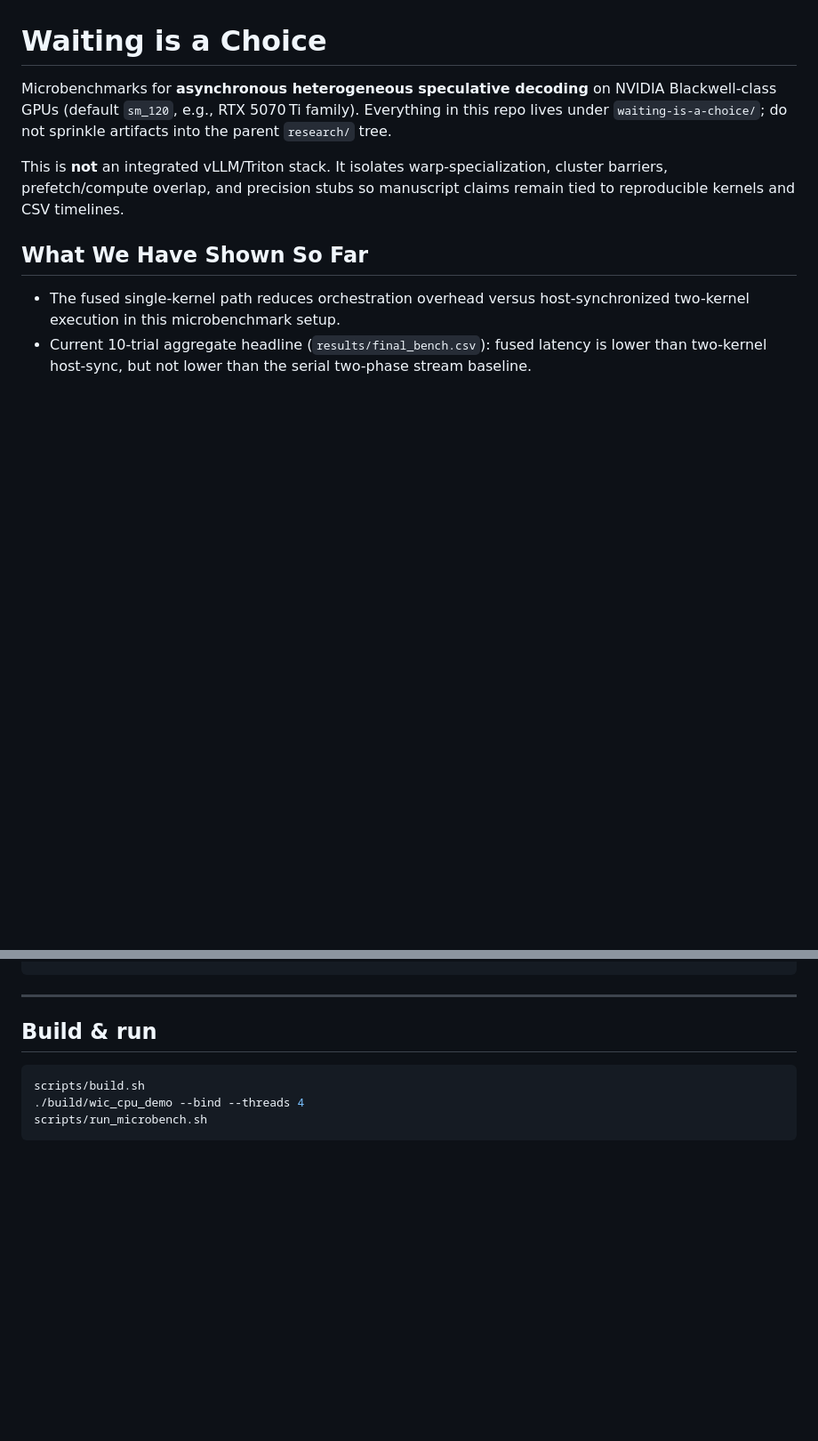
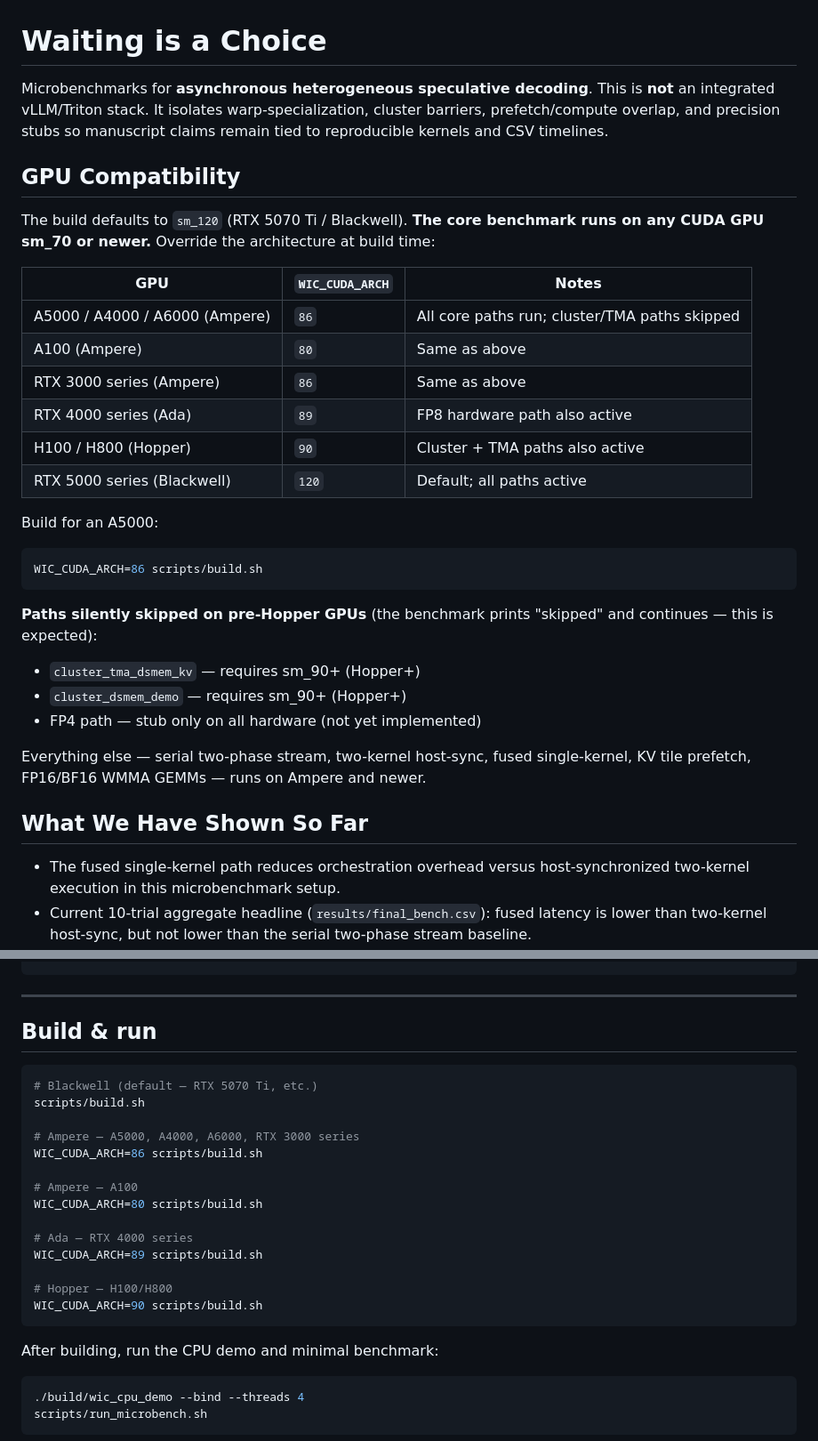
Before and after one commit to nazabu/waiting-is-a-choice, a Markdown page: README.md, 2 parts joined by grey strips. Shown at 89% size. Drawn GitHub-style; blank space fills up the shorter version.

Commit message:
docs(readme): add GPU compatibility table and per-arch build commands
Moves arch override info to a prominent top-level section so graders
on non-Blackwell hardware (e.g. A5000, sm_86) can build and run
immediately. Lists which paths skip gracefully on pre-Hopper GPUs.

````diff
--- a/README.md
+++ b/README.md
@@ -1,8 +1,32 @@
 # Waiting is a Choice
 
-Microbenchmarks for **asynchronous heterogeneous speculative decoding** on NVIDIA Blackwell-class GPUs (default `sm_120`, e.g., RTX 5070 Ti family). Everything in this repo lives under `waiting-is-a-choice/`; do not sprinkle artifacts into the parent `research/` tree.
+Microbenchmarks for **asynchronous heterogeneous speculative decoding**. This is **not** an integrated vLLM/Triton stack. It isolates warp-specialization, cluster barriers, prefetch/compute overlap, and precision stubs so manuscript claims remain tied to reproducible kernels and CSV timelines.
 
-This is **not** an integrated vLLM/Triton stack. It isolates warp-specialization, cluster barriers, prefetch/compute overlap, and precision stubs so manuscript claims remain tied to reproducible kernels and CSV timelines.
+## GPU Compatibility
+
+The build defaults to `sm_120` (RTX 5070 Ti / Blackwell). **The core benchmark runs on any CUDA GPU sm_70 or newer.** Override the architecture at build time:
+
+| GPU | `WIC_CUDA_ARCH` | Notes |
+|---|---|---|
+| A5000 / A4000 / A6000 (Ampere) | `86` | All core paths run; cluster/TMA paths skipped |
+| A100 (Ampere) | `80` | Same as above |
+| RTX 3000 series (Ampere) | `86` | Same as above |
+| RTX 4000 series (Ada) | `89` | FP8 hardware path also active |
+| H100 / H800 (Hopper) | `90` | Cluster + TMA paths also active |
+| RTX 5000 series (Blackwell) | `120` | Default; all paths active |
+
+Build for an A5000:
+
+```bash
+WIC_CUDA_ARCH=86 scripts/build.sh
+```
+
+**Paths silently skipped on pre-Hopper GPUs** (the benchmark prints "skipped" and continues — this is expected):
+- `cluster_tma_dsmem_kv` — requires sm_90+ (Hopper+)
+- `cluster_dsmem_demo` — requires sm_90+ (Hopper+)
+- FP4 path — stub only on all hardware (not yet implemented)
+
+Everything else — serial two-phase stream, two-kernel host-sync, fused single-kernel, KV tile prefetch, FP16/BF16 WMMA GEMMs — runs on Ampere and newer.
 
 ## What We Have Shown So Far
 
@@ -107,7 +131,25 @@ LICENSE              # MIT License
 ## Build & run
 
 ```bash
+# Blackwell (default — RTX 5070 Ti, etc.)
 scripts/build.sh
+
+# Ampere — A5000, A4000, A6000, RTX 3000 series
+WIC_CUDA_ARCH=86 scripts/build.sh
+
+# Ampere — A100
+WIC_CUDA_ARCH=80 scripts/build.sh
+
+# Ada — RTX 4000 series
+WIC_CUDA_ARCH=89 scripts/build.sh
+
+# Hopper — H100/H800
+WIC_CUDA_ARCH=90 scripts/build.sh
+```
+
+After building, run the CPU demo and minimal benchmark:
+
+```bash
 ./build/wic_cpu_demo --bind --threads 4
 scripts/run_microbench.sh
 ```
````
